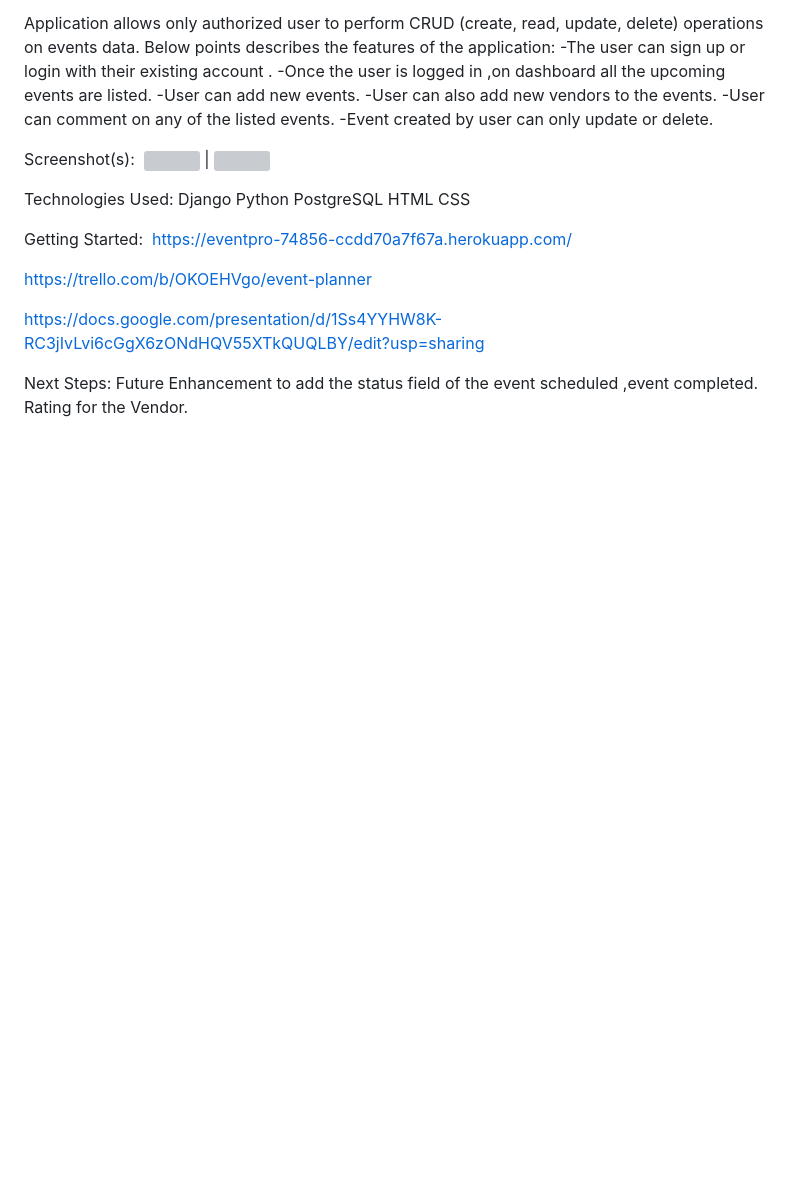
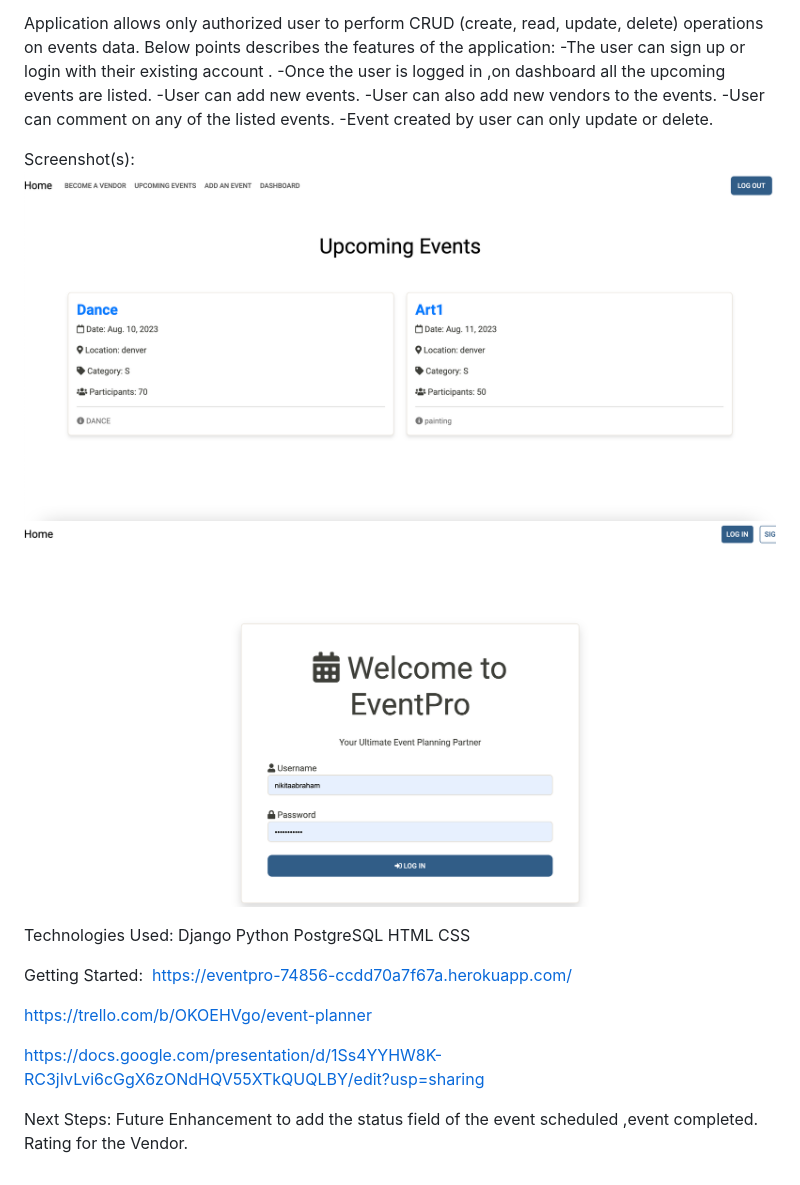
Before and after one commit to NikiiG/Event_Planner_Project3, a Markdown page: README.md, the part around the change. Drawn GitHub-style; pictures changed too: homepage.png (added), loginpage.png (added); blank space fills up the shorter version; grey boxes are pictures that could not be loaded.

```diff
--- a/README.md
+++ b/README.md
@@ -11,7 +11,8 @@ Below points describes the features of the application:
 -Event created by user can only update or delete.
 
 Screenshot(s):
-![](main_app/templates/images/homepage.png) | ![](main_app/templates/images/loginpage.png)
+![homepage](homepage.png)
+![login](loginpage.png)
 
 Technologies Used:
 Django
```
